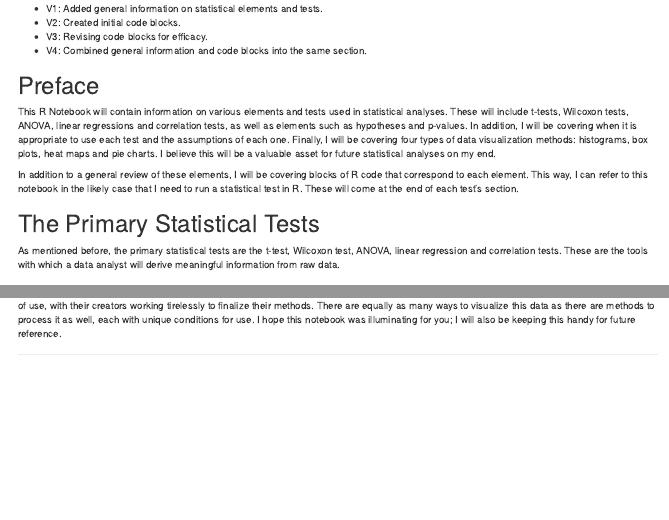
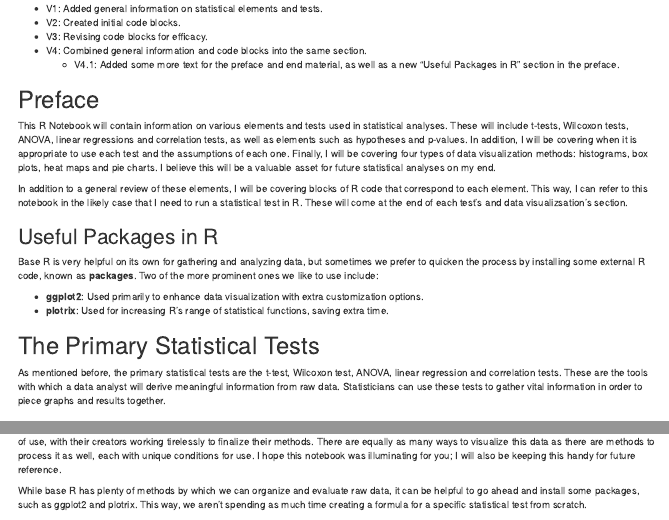
Before and after one commit to SamVince1226/sam-projects, an R Markdown document (R_Notebook_SV_Stat.Rmd): the page in a window 1100 px wide, from 110 px down, and a second part further down, joined at a grey line. Rendered offline with R 4.5, knitr and Pandoc, with nearby package versions; code that draws random numbers runs with fixed seeds of ours; some code elsewhere in the file could not run offline.

Commit message:
Add files via upload
Added some more text and a new section in the preface.

```diff
--- a/R_Notebook_SV_Stat.Rmd
+++ b/R_Notebook_SV_Stat.Rmd
@@ -13,16 +13,24 @@ output:
 -   V2: Created initial code blocks.
 -   V3: Revising code blocks for efficacy.
 -   V4: Combined general information and code blocks into the same section.
+    -   V4.1: Added some more text for the preface and end material, as well as a new "Useful Packages in R" section in the preface.
 
 # Preface
 
 This R Notebook will contain information on various elements and tests used in statistical analyses. These will include t-tests, Wilcoxon tests, ANOVA, linear regressions and correlation tests, as well as elements such as hypotheses and p-values. In addition, I will be covering when it is appropriate to use each test and the assumptions of each one. Finally, I will be covering four types of data visualization methods: histograms, box plots, heat maps and pie charts. I believe this will be a valuable asset for future statistical analyses on my end.
 
-In addition to a general review of these elements, I will be covering blocks of R code that correspond to each element. This way, I can refer to this notebook in the likely case that I need to run a statistical test in R. These will come at the end of each test's section.
+In addition to a general review of these elements, I will be covering blocks of R code that correspond to each element. This way, I can refer to this notebook in the likely case that I need to run a statistical test in R. These will come at the end of each test's and data visualizsation's section.
+
+## Useful Packages in R
+
+Base R is very helpful on its own for gathering and analyzing data, but sometimes we prefer to quicken the process by installing some external R code, known as **packages**. Two of the more prominent ones we like to use include:
+
+-   **ggplot2**: Used primarily to enhance data visualization with extra customization options.
+-   **plotrix**: Used for increasing R's range of statistical functions, saving extra time.
 
 # The Primary Statistical Tests
 
-As mentioned before, the primary statistical tests are the t-test, Wilcoxon test, ANOVA, linear regression and correlation tests. These are the tools with which a data analyst will derive meaningful information from raw data.
+As mentioned before, the primary statistical tests are the t-test, Wilcoxon test, ANOVA, linear regression and correlation tests. These are the tools with which a data analyst will derive meaningful information from raw data. Statisticians can use these tests to gather vital information in order to piece graphs and results together.
 
 ## T-tests
 
@@ -559,0 +571 @@ And there you have it! There are a variety of ways in which a statistician can g
+While base R has plenty of methods by which we can organize and evaluate raw data, it can be helpful to go ahead and install some packages, such as ggplot2 and plotrix. This way, we aren't spending as much time creating a formula for a specific statistical test from scratch.
```
Also changed, not shown: R_Notebook_SV_Stat.Rmd (3 more changed lines).
